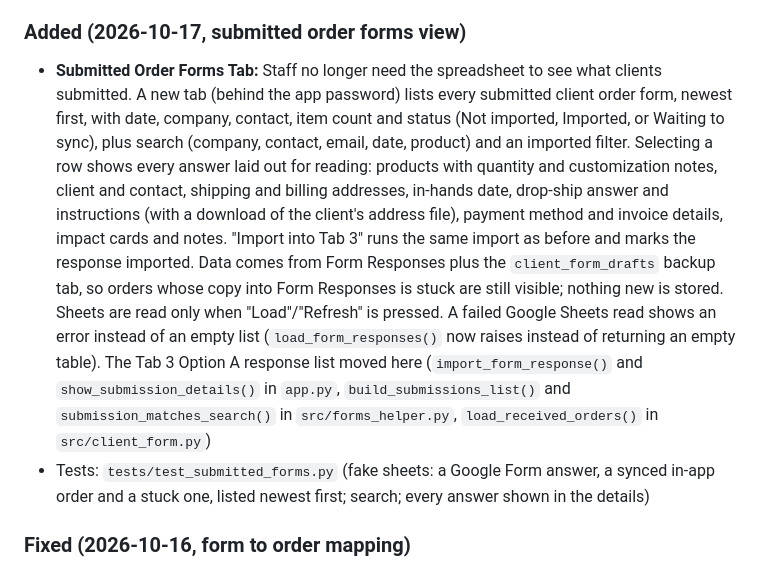
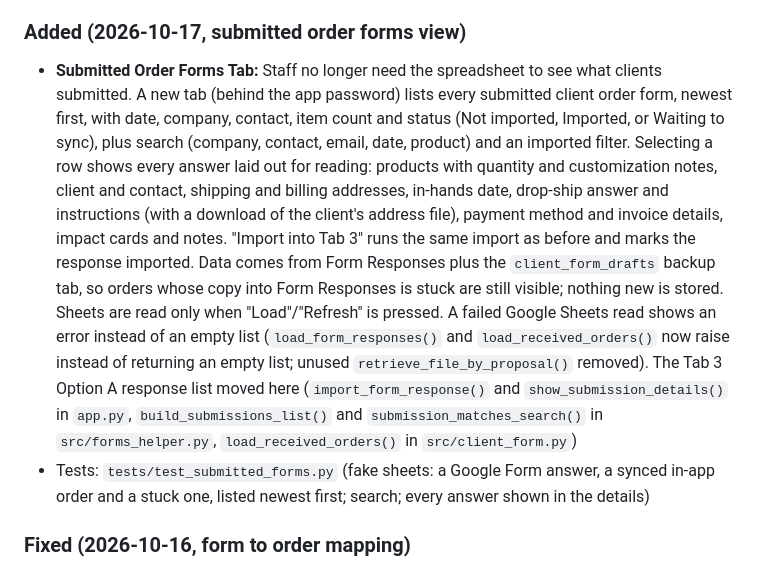
Before and after one commit to njpastrone/pricing-data-solution-pbp, a Markdown page: CHANGELOG.md, the part around the change. Rendered like a GitHub page.

Commit message:
no-mistakes(document): Note backup-tab read errors and removed helper in changelog

```diff
--- a/CHANGELOG.md
+++ b/CHANGELOG.md
@@ -17,7 +17,7 @@ Format based on [Keep a Changelog](https://keepachangelog.com/en/1.0.0/)
 - Test: `tests/test_client_form.py` (accounting answer and "Other" shipping answer reach Form Responses and the imported order)
 
 ### Added (2026-10-17, submitted order forms view)
-- **Submitted Order Forms Tab:** Staff no longer need the spreadsheet to see what clients submitted. A new tab (behind the app password) lists every submitted client order form, newest first, with date, company, contact, item count and status (Not imported, Imported, or Waiting to sync), plus search (company, contact, email, date, product) and an imported filter. Selecting a row shows every answer laid out for reading: products with quantity and customization notes, client and contact, shipping and billing addresses, in-hands date, drop-ship answer and instructions (with a download of the client's address file), payment method and invoice details, impact cards and notes. "Import into Tab 3" runs the same import as before and marks the response imported. Data comes from Form Responses plus the `client_form_drafts` backup tab, so orders whose copy into Form Responses is stuck are still visible; nothing new is stored. Sheets are read only when "Load"/"Refresh" is pressed. A failed Google Sheets read shows an error instead of an empty list (`load_form_responses()` now raises instead of returning an empty table). The Tab 3 Option A response list moved here (`import_form_response()` and `show_submission_details()` in `app.py`, `build_submissions_list()` and `submission_matches_search()` in `src/forms_helper.py`, `load_received_orders()` in `src/client_form.py`)
+- **Submitted Order Forms Tab:** Staff no longer need the spreadsheet to see what clients submitted. A new tab (behind the app password) lists every submitted client order form, newest first, with date, company, contact, item count and status (Not imported, Imported, or Waiting to sync), plus search (company, contact, email, date, product) and an imported filter. Selecting a row shows every answer laid out for reading: products with quantity and customization notes, client and contact, shipping and billing addresses, in-hands date, drop-ship answer and instructions (with a download of the client's address file), payment method and invoice details, impact cards and notes. "Import into Tab 3" runs the same import as before and marks the response imported. Data comes from Form Responses plus the `client_form_drafts` backup tab, so orders whose copy into Form Responses is stuck are still visible; nothing new is stored. Sheets are read only when "Load"/"Refresh" is pressed. A failed Google Sheets read shows an error instead of an empty list (`load_form_responses()` and `load_received_orders()` now raise instead of returning an empty list; unused `retrieve_file_by_proposal()` removed). The Tab 3 Option A response list moved here (`import_form_response()` and `show_submission_details()` in `app.py`, `build_submissions_list()` and `submission_matches_search()` in `src/forms_helper.py`, `load_received_orders()` in `src/client_form.py`)
 - Tests: `tests/test_submitted_forms.py` (fake sheets: a Google Form answer, a synced in-app order and a stuck one, listed newest first; search; every answer shown in the details)
 
 ### Fixed (2026-10-16, form to order mapping)
```
